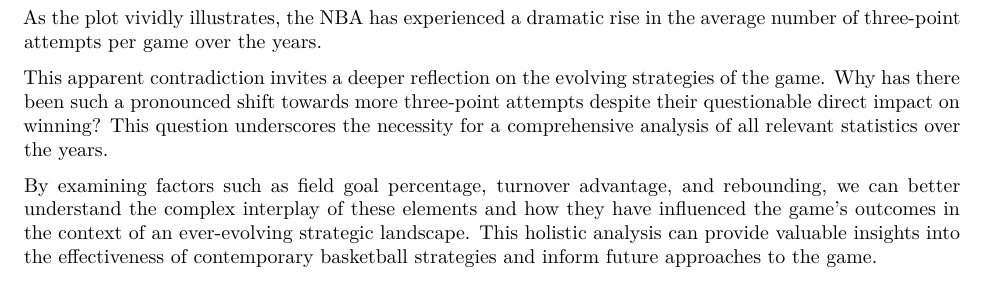
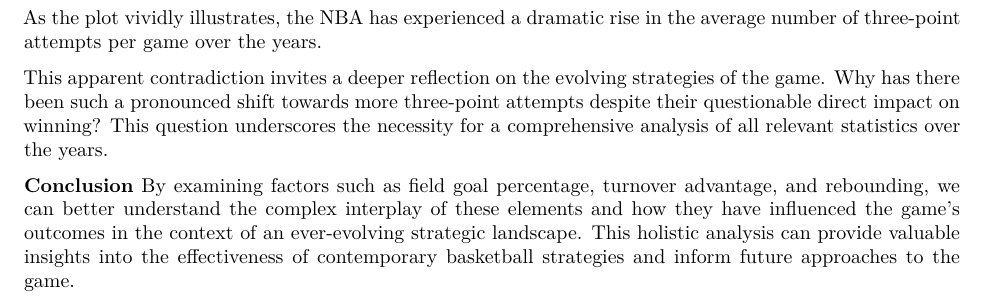
Before and after one commit to colinh-9/NBA-Game-Analysis-Factors-Influencing-Victory, an R Markdown document (Log_Models_NBA_Analysis.Rmd): part of page 6 of 6, cut so that both start at the same text. Rendered offline with R 4.5, knitr and Pandoc, then LaTeX, with nearby package versions; some code elsewhere in the file could not run offline.

Commit message:
Update Log_Models_NBA_Analysis.Rmd

```diff
--- a/Log_Models_NBA_Analysis.Rmd
+++ b/Log_Models_NBA_Analysis.Rmd
@@ -246,4 +246,5 @@
 
 This apparent contradiction invites a deeper reflection on the evolving strategies of the game. Why has there been such a pronounced shift towards more three-point attempts despite their questionable direct impact on winning? This question underscores the necessity for a comprehensive analysis of all relevant statistics over the years.
 
+**Conclusion**
 By examining factors such as field goal percentage, turnover advantage, and rebounding, we can better understand the complex interplay of these elements and how they have influenced the game's outcomes in the context of an ever-evolving strategic landscape. This holistic analysis can provide valuable insights into the effectiveness of contemporary basketball strategies and inform future approaches to the game.
```
